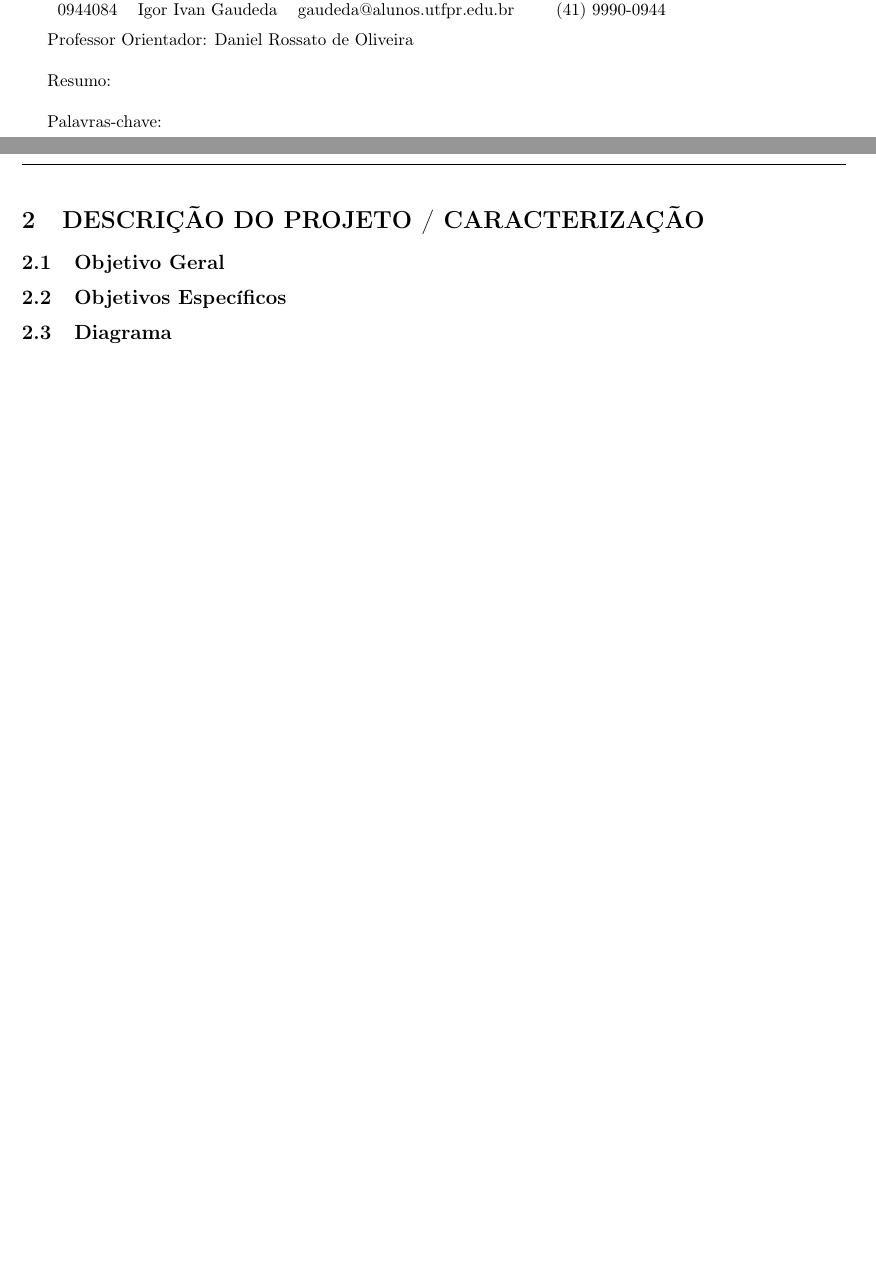
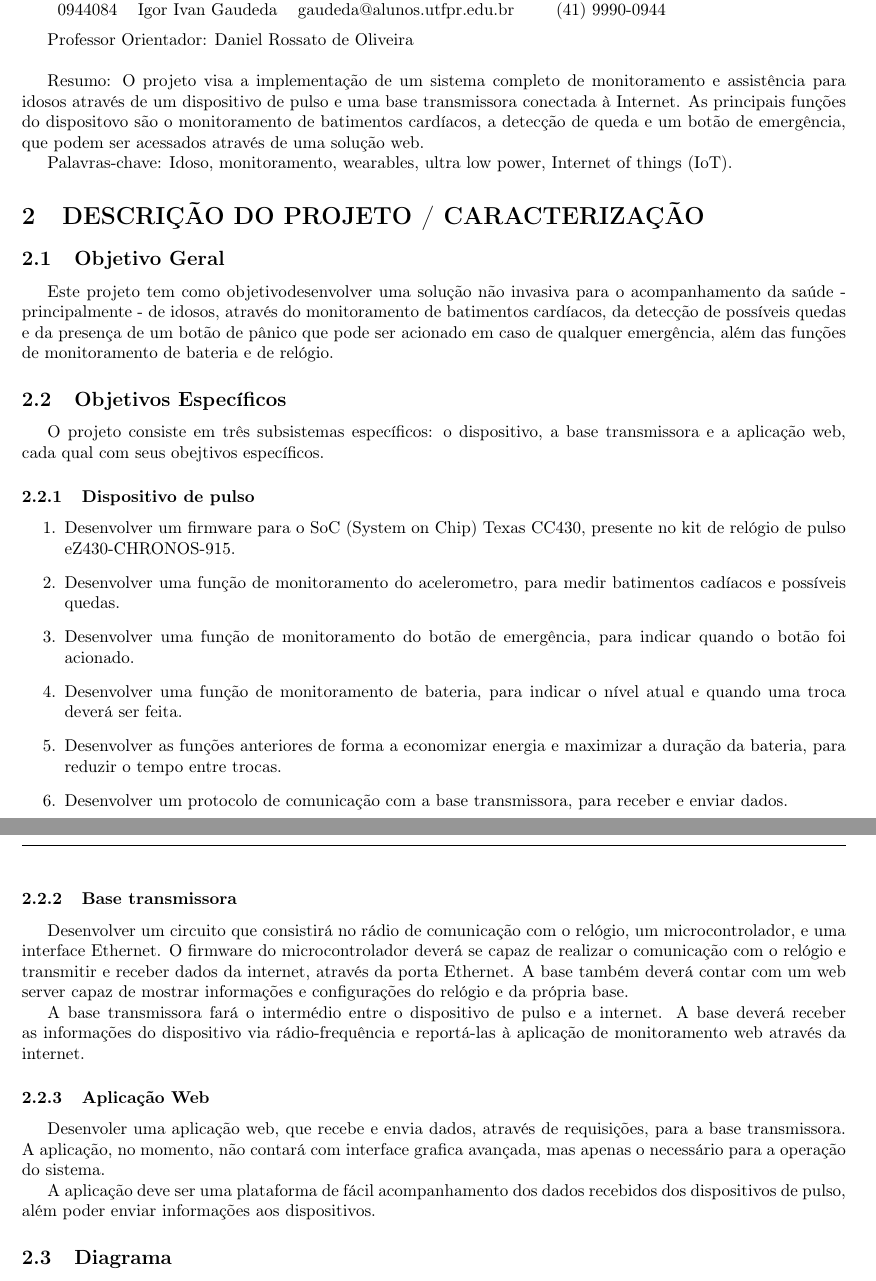
Before and after one commit to IgorIvanGaudeda/MIYAGI, a LaTeX thesis (Docs/TeX/ModeloProposta/propostaTCC1.tex): two parts of pages 1 and 2 of 2, joined at a grey line, cut so that both start at the same text, the shorter picture padded with empty space. Compiled offline with pdfLaTeX.

Commit message:
Atualizado os objetivos específicos, mas falta finalizar da base e da aplicaçao web

```diff
--- a/Docs/TeX/ModeloProposta/propostaTCC1.tex
+++ b/Docs/TeX/ModeloProposta/propostaTCC1.tex
@@ -51,15 +51,40 @@ Equipe:
 
 Professor Orientador: Daniel Rossato de Oliveira \\
 
-Resumo: \\
+Resumo: O projeto visa a implementação de um sistema completo de monitoramento e assistência para idosos através de um dispositivo de pulso e uma base transmissora conectada à Internet. As principais funções do dispositovo são o monitoramento de batimentos cardíacos, a detecção de queda e um botão de emergência, que podem ser acessados através de uma solução web.
 
-Palavras-chave:
+Palavras-chave: Idoso, monitoramento, wearables, ultra low power, Internet of things (IoT).
 
 \section{DESCRIÇÃO DO PROJETO / CARACTERIZAÇÃO}
 
 \subsection{Objetivo Geral}
+Este projeto tem como objetivodesenvolver uma solução não invasiva para o acompanhamento da saúde - principalmente - de idosos, através do monitoramento de batimentos cardíacos, da detecção de possíveis quedas e da presença de um botão de pânico que pode ser acionado em caso de qualquer emergência, além das funções de monitoramento de bateria e de relógio.
 
 \subsection{Objetivos Específicos}
+O projeto consiste em três subsistemas específicos: o dispositivo, a base transmissora e a aplicação web, cada qual com seus obejtivos específicos.
+
+\subsubsection{Dispositivo de pulso}
+\begin{enumerate}
+\item Desenvolver um firmware para o SoC (System on Chip) Texas CC430, presente no kit de relógio de pulso eZ430-CHRONOS-915.
+\item Desenvolver uma função de monitoramento do acelerometro, para medir batimentos cadíacos e possíveis quedas.
+\item Desenvolver uma função de monitoramento do botão de emergência, para indicar quando o botão foi acionado.
+\item Desenvolver uma função de monitoramento de bateria, para indicar o nível atual e quando uma troca deverá ser feita.
+\item Desenvolver as funções anteriores de forma a economizar energia e maximizar a duração da bateria, para reduzir o tempo entre trocas.
+\item Desenvolver um protocolo de comunicação com a base transmissora, para receber e enviar dados.
+\end{enumerate}
+
+%O dispositivo de pulso consiste num relógio digital incrementado com sensores para monitorar o batimento cardíaco, as possíveis quedas e o acionamento do %botão de pânico, consumindo o mínimo possível de energia para ser enquadrado como um dispositivo "ultra low power" alimentado por uma bateria de 3.3V de %relógio. O monitoramento deve acontecer em tempo real e reportar - imediatamente - à base transmissora qualquer alteração considerada suspeita. Dentre as %funções operacionais, o dispositivo de pulso deve alertar a base sobre a necessidade da troca iminente da bateria e receber a atualização de informações %relevantes.
+
+\subsubsection{Base transmissora}
+Desenvolver um circuito que consistirá no rádio de comunicação com o relógio, um microcontrolador, e uma interface Ethernet. O firmware do microcontrolador deverá se capaz de realizar o comunicação com o relógio e transmitir e receber dados da internet, através da porta Ethernet. A base também deverá contar com um web server capaz de mostrar informações e configurações do relógio e da própria base.
+
+
+A base transmissora fará o intermédio entre o dispositivo de pulso e a internet. A base deverá receber as informações do dispositivo via rádio-frequência e reportá-las à aplicação de monitoramento web através da internet.
+
+\subsubsection{Aplicação Web}
+Desenvoler uma aplicação web, que recebe e envia dados, através de requisições, para a base transmissora. A aplicação, no momento, não contará com interface grafica avançada, mas apenas o necessário para a operação do sistema.
+
+A aplicação deve ser uma plataforma de fácil acompanhamento dos dados recebidos dos dispositivos de pulso, além poder enviar informações aos dispositivos.
 
 \subsection{Diagrama}
 
```
Also changed, not shown: Docs/TeX/ModeloProposta/propostaTCC1.pdf, 1 other file.
